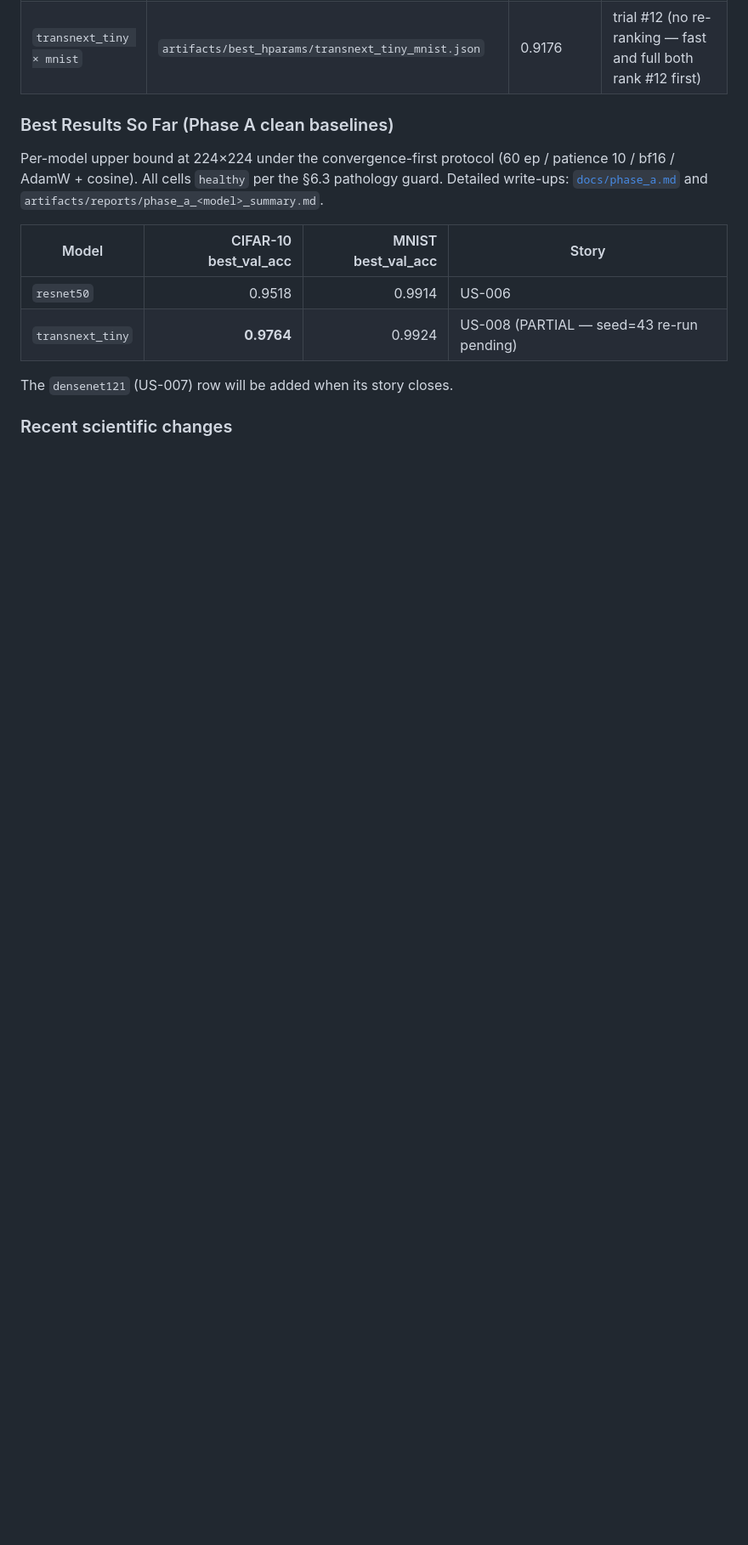
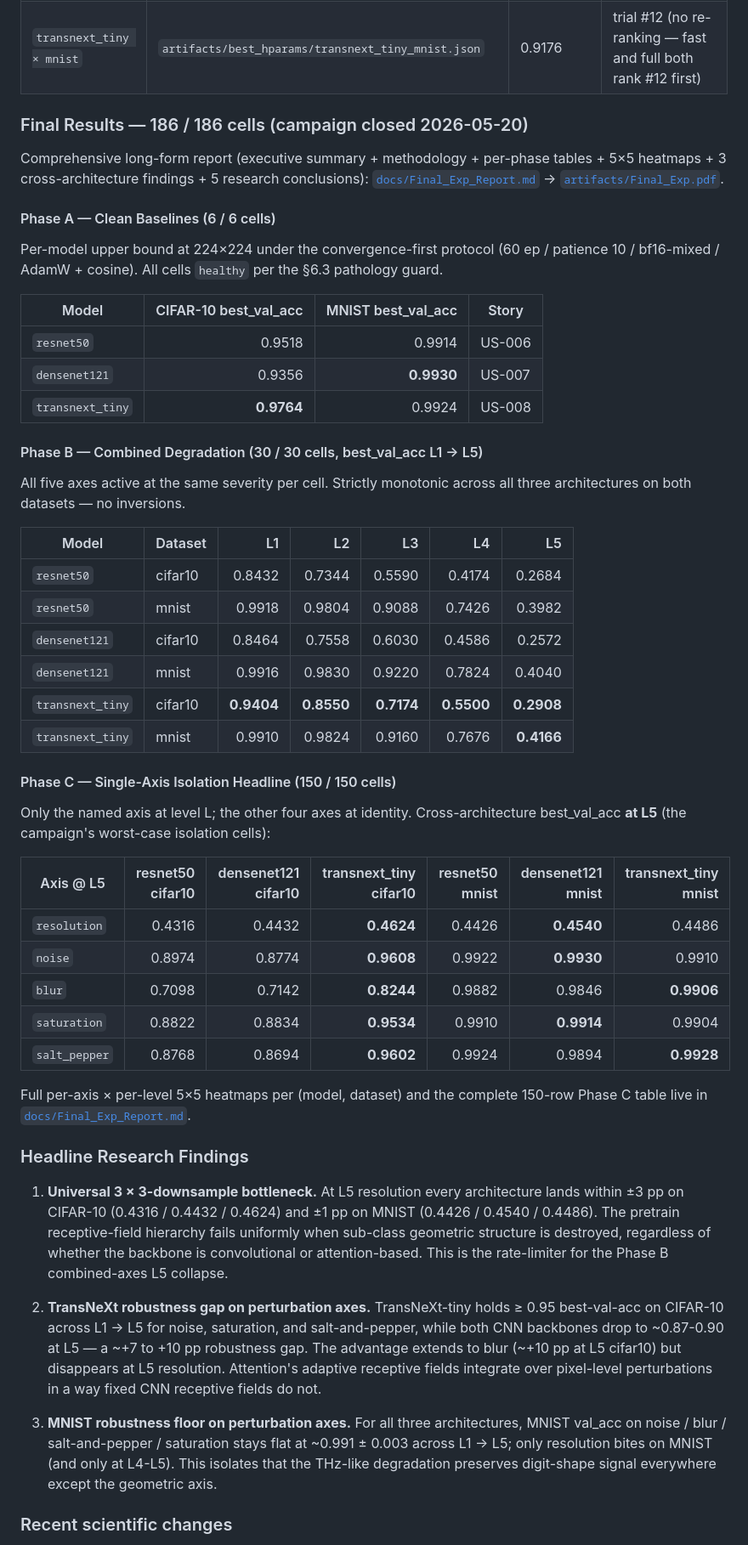
Before and after one commit to AnnDotan/Object-Classification-in-Low-Resolution-THz-Imagery--, a Markdown page: README.md, the part around one of its changes. Shown at 85% size. Rendered like a GitHub page; blank space fills up the shorter version.

```diff
--- a/README.md
+++ b/README.md
@@ -66,16 +72,54 @@ Legacy 33/36 results in `runs/systematic/` are frozen and kept for reference.
 | `transnext_tiny × cifar10` | `artifacts/best_hparams/transnext_tiny_cifar10.json` | **0.7336** | trial #16 (fast-rank-2 → full-rank-1 swap at Stage 1.5) — **highest cifar10 winner across the 3 models** |
 | `transnext_tiny × mnist` | `artifacts/best_hparams/transnext_tiny_mnist.json` | 0.9176 | trial #12 (no re-ranking — fast and full both rank #12 first) |
 
-### Best Results So Far (Phase A clean baselines)
+### Final Results — 186 / 186 cells (campaign closed 2026-05-20)
 
-Per-model upper bound at 224×224 under the convergence-first protocol (60 ep / patience 10 / bf16 / AdamW + cosine). All cells `healthy` per the §6.3 pathology guard. Detailed write-ups: [`docs/phase_a.md`](docs/phase_a.md) and `artifacts/reports/phase_a_<model>_summary.md`.
+Comprehensive long-form report (executive summary + methodology + per-phase tables + 5×5 heatmaps + 3 cross-architecture findings + 5 research conclusions): [`docs/Final_Exp_Report.md`](docs/Final_Exp_Report.md) → [`artifacts/Final_Exp.pdf`](artifacts/Final_Exp.pdf).
+
+#### Phase A — Clean Baselines (6 / 6 cells)
+
+Per-model upper bound at 224×224 under the convergence-first protocol (60 ep / patience 10 / bf16-mixed / AdamW + cosine). All cells `healthy` per the §6.3 pathology guard.
 
 | Model | CIFAR-10 best_val_acc | MNIST best_val_acc | Story |
 |---|---:|---:|---|
 | `resnet50` | 0.9518 | 0.9914 | US-006 |
-| `transnext_tiny` | **0.9764** | 0.9924 | US-008 (PARTIAL — seed=43 re-run pending) |
+| `densenet121` | 0.9356 | **0.9930** | US-007 |
+| `transnext_tiny` | **0.9764** | 0.9924 | US-008 |
 
-The `densenet121` (US-007) row will be added when its story closes.
+#### Phase B — Combined Degradation (30 / 30 cells, best_val_acc L1 → L5)
+
+All five axes active at the same severity per cell. Strictly monotonic across all three architectures on both datasets — no inversions.
+
+| Model | Dataset | L1 | L2 | L3 | L4 | L5 |
+|---|---|---:|---:|---:|---:|---:|
+| `resnet50` | cifar10 | 0.8432 | 0.7344 | 0.5590 | 0.4174 | 0.2684 |
+| `resnet50` | mnist | 0.9918 | 0.9804 | 0.9088 | 0.7426 | 0.3982 |
+| `densenet121` | cifar10 | 0.8464 | 0.7558 | 0.6030 | 0.4586 | 0.2572 |
+| `densenet121` | mnist | 0.9916 | 0.9830 | 0.9220 | 0.7824 | 0.4040 |
+| `transnext_tiny` | cifar10 | **0.9404** | **0.8550** | **0.7174** | **0.5500** | **0.2908** |
+| `transnext_tiny` | mnist | 0.9910 | 0.9824 | 0.9160 | 0.7676 | **0.4166** |
+
+#### Phase C — Single-Axis Isolation Headline (150 / 150 cells)
+
+Only the named axis at level L; the other four axes at identity. Cross-architecture best_val_acc **at L5** (the campaign's worst-case isolation cells):
+
+| Axis @ L5 | resnet50 cifar10 | densenet121 cifar10 | transnext_tiny cifar10 | resnet50 mnist | densenet121 mnist | transnext_tiny mnist |
+|---|---:|---:|---:|---:|---:|---:|
+| `resolution` | 0.4316 | 0.4432 | **0.4624** | 0.4426 | **0.4540** | 0.4486 |
+| `noise` | 0.8974 | 0.8774 | **0.9608** | 0.9922 | **0.9930** | 0.9910 |
+| `blur` | 0.7098 | 0.7142 | **0.8244** | 0.9882 | 0.9846 | **0.9906** |
+| `saturation` | 0.8822 | 0.8834 | **0.9534** | 0.9910 | **0.9914** | 0.9904 |
+| `salt_pepper` | 0.8768 | 0.8694 | **0.9602** | 0.9924 | 0.9894 | **0.9928** |
+
+Full per-axis × per-level 5×5 heatmaps per (model, dataset) and the complete 150-row Phase C table live in [`docs/Final_Exp_Report.md`](docs/Final_Exp_Report.md).
+
+### Headline Research Findings
+
+1. **Universal 3 × 3-downsample bottleneck.** At L5 resolution every architecture lands within ±3 pp on CIFAR-10 (0.4316 / 0.4432 / 0.4624) and ±1 pp on MNIST (0.4426 / 0.4540 / 0.4486). The pretrain receptive-field hierarchy fails uniformly when sub-class geometric structure is destroyed, regardless of whether the backbone is convolutional or attention-based. This is the rate-limiter for the Phase B combined-axes L5 collapse.
+
+2. **TransNeXt robustness gap on perturbation axes.** TransNeXt-tiny holds ≥ 0.95 best-val-acc on CIFAR-10 across L1 → L5 for noise, saturation, and salt-and-pepper, while both CNN backbones drop to ~0.87-0.90 at L5 — a ~+7 to +10 pp robustness gap. The advantage extends to blur (~+10 pp at L5 cifar10) but disappears at L5 resolution. Attention's adaptive receptive fields integrate over pixel-level perturbations in a way fixed CNN receptive fields do not.
+
+3. **MNIST robustness floor on perturbation axes.** For all three architectures, MNIST val_acc on noise / blur / salt-and-pepper / saturation stays flat at ~0.991 ± 0.003 across L1 → L5; only resolution bites on MNIST (and only at L4-L5). This isolates that the THz-like degradation preserves digit-shape signal everywhere except the geometric axis.
 
 ### Recent scientific changes
 
```
Also changed, not shown: other parts of README.md (+24 -16 lines).
